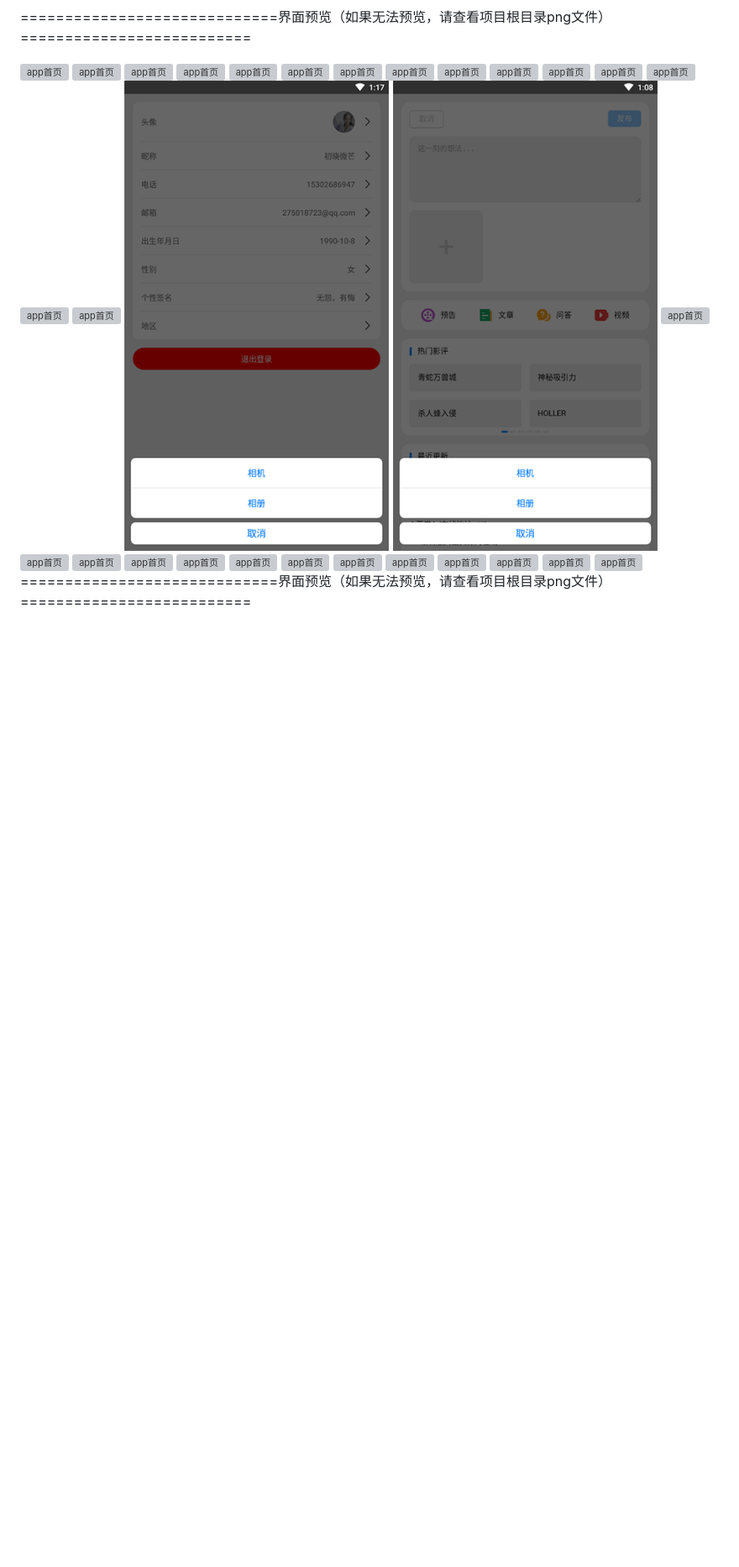
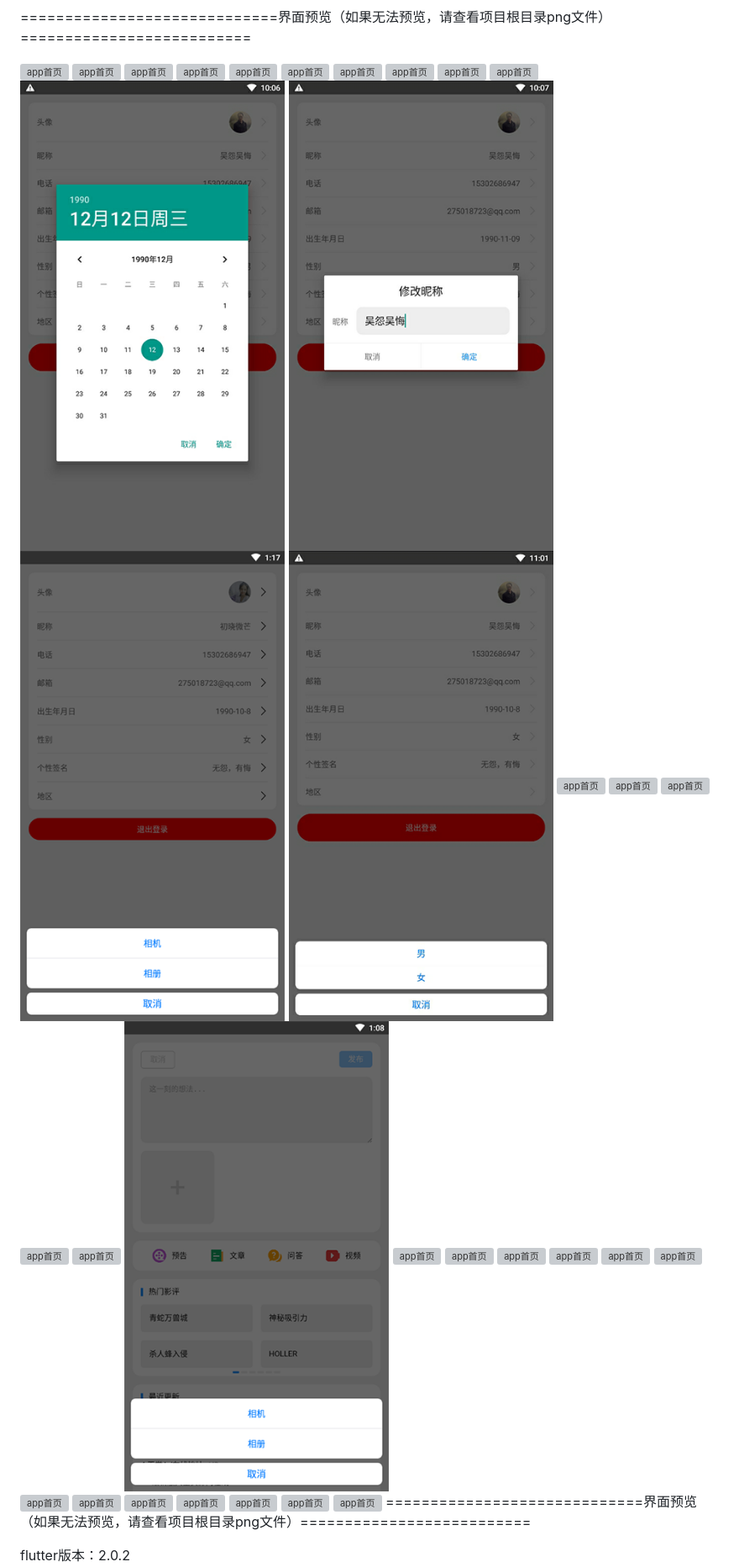
Before and after one commit to wuyuanwuhui99/flutter-movie-app-ui, a Markdown page: README.md, the part around the change. Shown at 84% size. Drawn GitHub-style; pictures changed too: 电影预览15.png, 电影预览16.png (deleted), 电影预览9-1.png (added); blank space fills up the shorter version; grey boxes are pictures that could not be loaded.

Commit message:
修改预览效果图

```diff
--- a/README.md
+++ b/README.md
@@ -14,13 +14,16 @@
 ![app首页](电影预览7.png)
 ![app首页](电影预览8.png)
 ![app首页](电影预览9.png)
+![app首页](电影预览9-1.png)
+![app首页](电影预览9-2.png)
+![app首页](电影预览9-3.png)
+![app首页](电影预览9-4.png)
 ![app首页](电影预览10.png)
 ![app首页](电影预览11.png)
 ![app首页](电影预览12.png)
 ![app首页](电影预览13.jpg)
 ![app首页](电影预览14.jpg)
 ![app首页](电影预览15.png)
-![app首页](电影预览16.png)
 ![app首页](音乐首页.jpg)
 ![app首页](音乐推荐.jpg)
 ![app首页](音乐朋友圈1.jpg)
```
